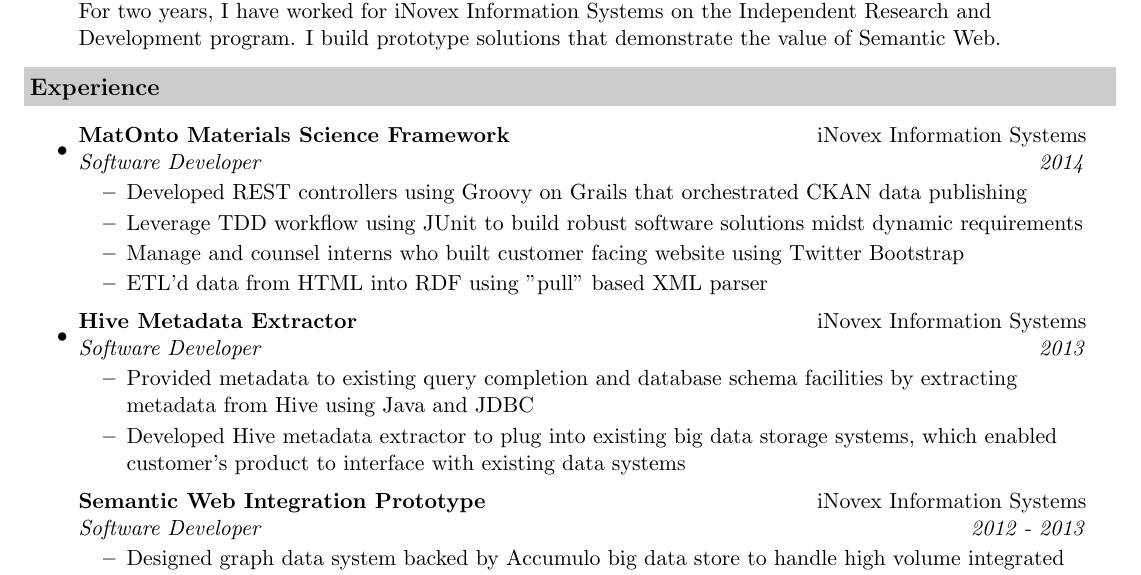
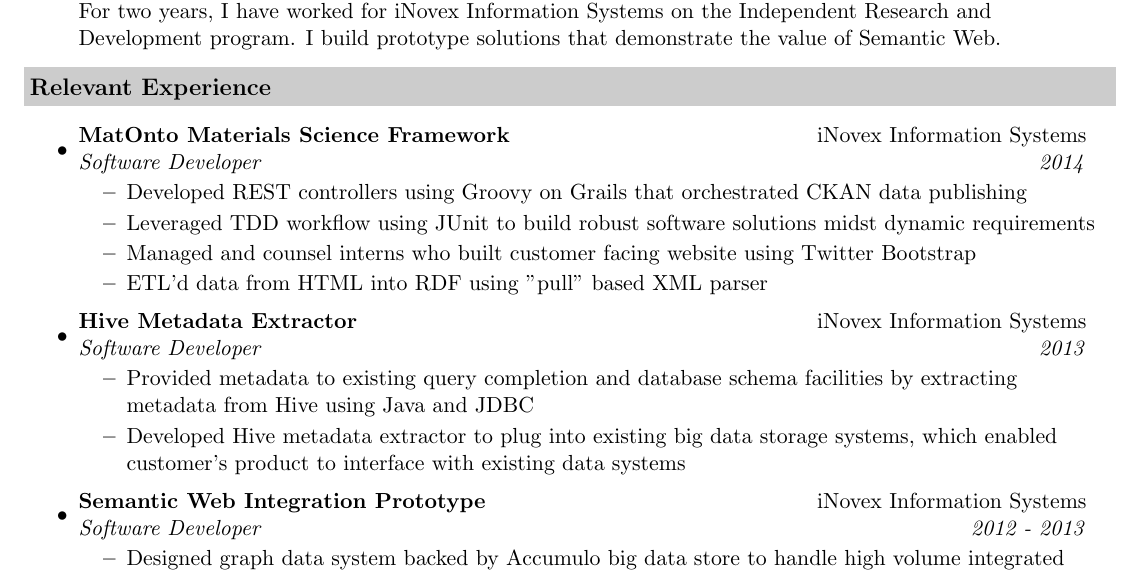
Before and after one commit to beedaan/resume, a LaTeX CV (Brendan_Heussler_Resume.tex): part of the page, cut so that both start at the same text. Compiled offline with pdfLaTeX.

Commit message:
Fix Tense and Formatting

```diff
--- a/Brendan_Heussler_Resume.tex
+++ b/Brendan_Heussler_Resume.tex
@@ -51,14 +51,14 @@
 		I am a software developer whose skills and interests lie at the intersection between Semantic Web and Big Data.  For two years, I have worked for iNovex Information Systems on the Independent Research and Development program.  I build prototype solutions that demonstrate the value of Semantic Web.
 \end{description}
 
-\resheading{Experience}
+\resheading{Relevant Experience}
 \begin{itemize}
 	\item
 	\ressubheading{MatOnto Materials Science Framework}{iNovex Information Systems}{Software Developer}{2014}
 	\begin{itemize}
 		\resitem{Developed REST controllers using Groovy on Grails that orchestrated CKAN data publishing}
-		\resitem{Leverage TDD workflow using JUnit to build robust software solutions midst dynamic requirements}
-		\resitem{Manage and counsel interns who built customer facing website using Twitter Bootstrap}
+		\resitem{Leveraged TDD workflow using JUnit to build robust software solutions midst dynamic requirements}
+		\resitem{Managed and counsel interns who built customer facing website using Twitter Bootstrap}
 		\resitem{ETL'd data from HTML into RDF using "pull" based XML parser}
 	\end{itemize}
 
@@ -69,7 +69,8 @@
 		\resitem{Developed Hive metadata extractor to plug into existing big data storage systems, which enabled customer's product to interface with existing data systems}
 	\end{itemize}
 
-		\ressubheading{Semantic Web Integration Prototype}{iNovex Information Systems}{Software Developer}{2012 - 2013}
+	\item
+	\ressubheading{Semantic Web Integration Prototype}{iNovex Information Systems}{Software Developer}{2012 - 2013}
 	\begin{itemize}
 		\resitem{Designed graph data system backed by Accumulo big data store to handle high volume integrated data, which led to increased data retrieval and application response time}
 		\resitem{Dynamically applied provenance information based on the PROV-O provenance ontology to all data headed for Accumulo, which provided lineage to all data read from Accumulo}
```
Also changed, not shown: Brendan_Heussler_Resume.pdf.
